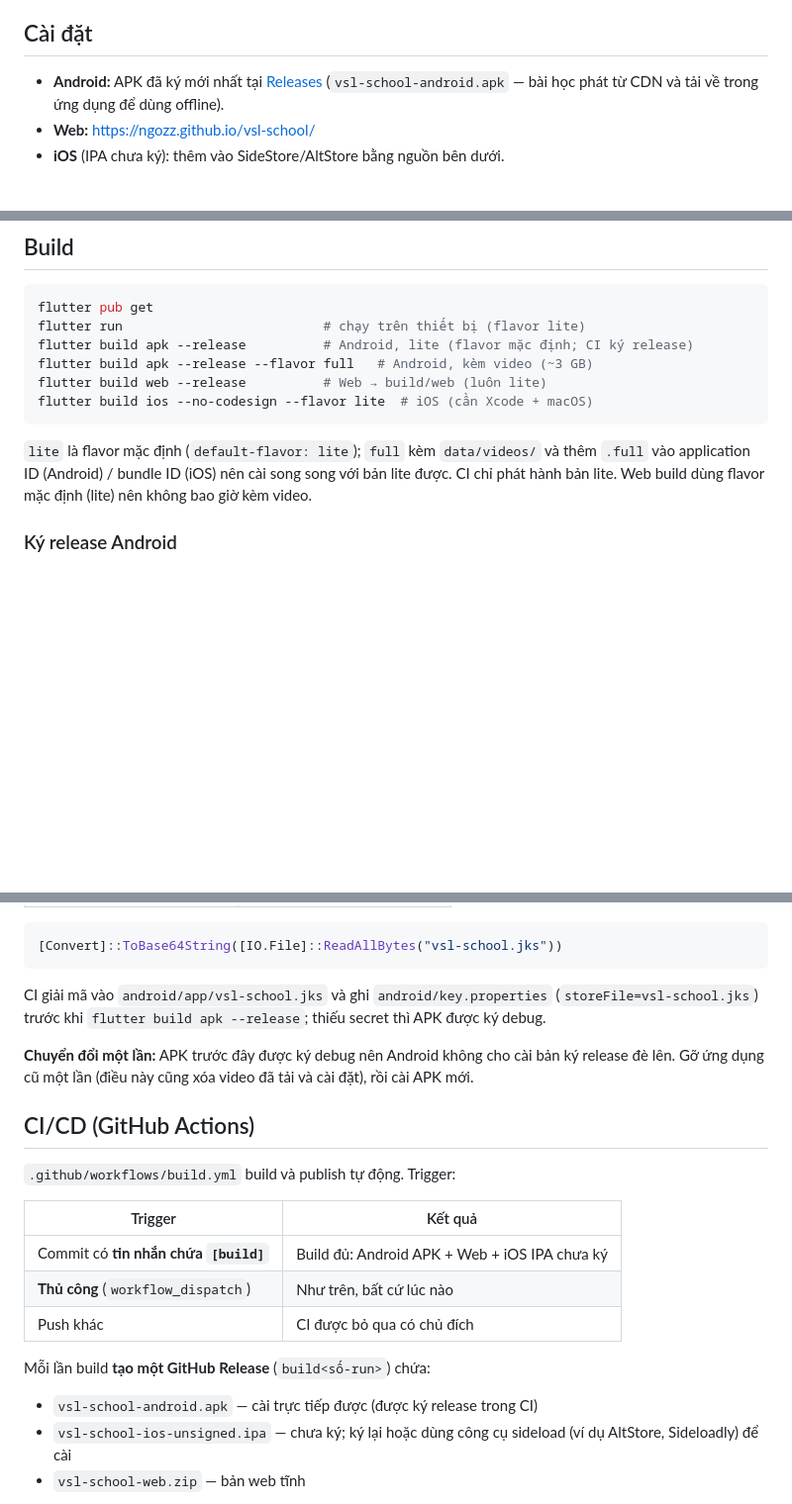
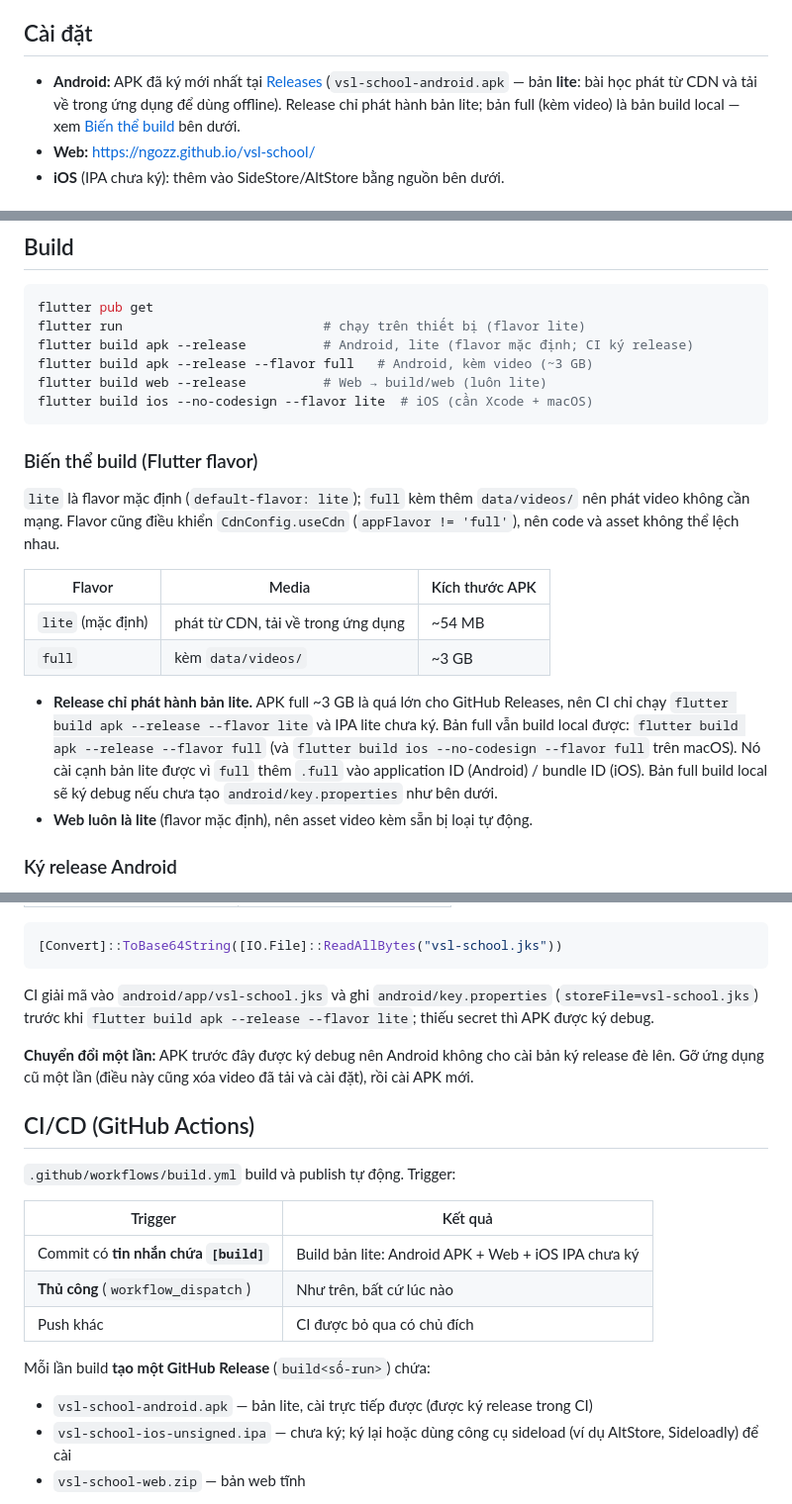
Before and after one commit to ngozz/vsl-school, a Markdown page: README.vi.md, 3 parts joined by grey strips. Shown at 99% size. Drawn GitHub-style; blank space fills up the shorter version.

Commit message:
add flavors to readme

````diff
--- a/README.vi.md
+++ b/README.vi.md
@@ -34,8 +34,10 @@ ngữ ký hiệu quốc gia [qipedc.moet.gov.vn (App Khiem Thinh)](https://qiped
 
 - **Android:** APK đã ký mới nhất tại
   [Releases](https://github.com/ngozz/vsl-school/releases)
-  (`vsl-school-android.apk` — bài học phát từ CDN và tải về trong ứng dụng
-  để dùng offline).
+  (`vsl-school-android.apk` — bản **lite**: bài học phát từ CDN và tải về
+  trong ứng dụng để dùng offline). Release chỉ phát hành bản lite; bản full
+  (kèm video) là bản build local — xem
+  [Biến thể build](#biến-thể-build-flutter-flavor) bên dưới.
 - **Web:** <https://ngozz.github.io/vsl-school/>
 - **iOS** (IPA chưa ký): thêm vào SideStore/AltStore bằng nguồn bên dưới.
 
@@ -107,10 +109,28 @@ flutter build web --release          # Web → build/web (luôn lite)
 flutter build ios --no-codesign --flavor lite  # iOS (cần Xcode + macOS)
 ```
 
-`lite` là flavor mặc định (`default-flavor: lite`); `full` kèm
-`data/videos/` và thêm `.full` vào application ID (Android) / bundle ID (iOS)
-nên cài song song với bản lite được. CI chỉ phát hành bản lite. Web build
-dùng flavor mặc định (lite) nên không bao giờ kèm video.
+### Biến thể build (Flutter flavor)
+
+`lite` là flavor mặc định (`default-flavor: lite`); `full` kèm thêm
+`data/videos/` nên phát video không cần mạng. Flavor cũng điều khiển
+`CdnConfig.useCdn` (`appFlavor != 'full'`), nên code và asset không thể lệch
+nhau.
+
+| Flavor | Media | Kích thước APK |
+|---|---|---|
+| `lite` (mặc định) | phát từ CDN, tải về trong ứng dụng | ~54 MB |
+| `full` | kèm `data/videos/` | ~3 GB |
+
+- **Release chỉ phát hành bản lite.** APK full ~3 GB là quá lớn cho GitHub
+  Releases, nên CI chỉ chạy `flutter build apk --release --flavor lite` và
+  IPA lite chưa ký. Bản full vẫn build local được:
+  `flutter build apk --release --flavor full` (và
+  `flutter build ios --no-codesign --flavor full` trên macOS). Nó cài cạnh
+  bản lite được vì `full` thêm `.full` vào application ID (Android) / bundle
+  ID (iOS). Bản full build local sẽ ký debug nếu chưa tạo
+  `android/key.properties` như bên dưới.
+- **Web luôn là lite** (flavor mặc định), nên asset video kèm sẵn bị loại
+  tự động.
 
 ### Ký release Android
 
@@ -142,8 +162,8 @@ Thêm bốn repository secrets (**Settings → Secrets and variables → Actions
 ```
 
 CI giải mã vào `android/app/vsl-school.jks` và ghi `android/key.properties`
-(`storeFile=vsl-school.jks`) trước khi `flutter build apk --release`; thiếu
-secret thì APK được ký debug.
+(`storeFile=vsl-school.jks`) trước khi `flutter build apk --release --flavor
+lite`; thiếu secret thì APK được ký debug.
 
 **Chuyển đổi một lần:** APK trước đây được ký debug nên Android không cho cài
 bản ký release đè lên. Gỡ ứng dụng cũ một lần (điều này cũng xóa video đã tải
@@ -155,13 +175,13 @@ và cài đặt), rồi cài APK mới.
 
 | Trigger | Kết quả |
 |---|---|
-| Commit có **tin nhắn chứa `[build]`** | Build đủ: Android APK + Web + iOS IPA chưa ký |
+| Commit có **tin nhắn chứa `[build]`** | Build bản lite: Android APK + Web + iOS IPA chưa ký |
 | **Thủ công** (`workflow_dispatch`) | Như trên, bất cứ lúc nào |
 | Push khác | CI được bỏ qua có chủ đích |
 
 Mỗi lần build **tạo một GitHub Release** (`build<số-run>`) chứa:
 
-- `vsl-school-android.apk` — cài trực tiếp được (được ký release trong CI)
+- `vsl-school-android.apk` — bản lite, cài trực tiếp được (được ký release trong CI)
 - `vsl-school-ios-unsigned.ipa` — chưa ký; ký lại hoặc dùng công cụ sideload
   (ví dụ AltStore, Sideloadly) để cài
 - `vsl-school-web.zip` — bản web tĩnh
````
Also changed, not shown: README.md (+28 -9 lines).
